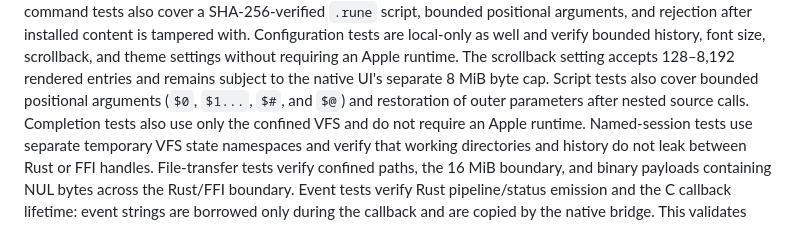
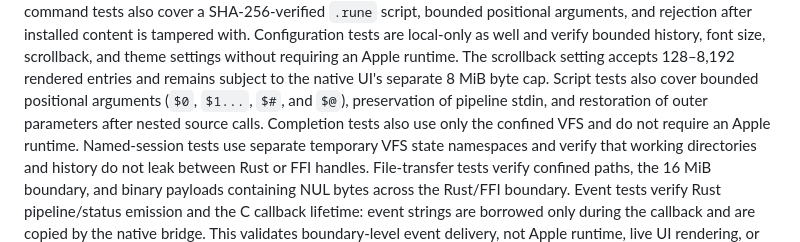
Before and after one commit to OthmaneBlial/Rune, a Markdown page: docs/development.md, the part around the change. Drawn GitHub-style.

```diff
--- a/docs/development.md
+++ b/docs/development.md
@@ -30,7 +30,8 @@ size, scrollback, and theme settings without requiring an Apple runtime. The
 scrollback setting accepts 128–8,192 rendered entries and remains subject to
 the native UI's separate 8 MiB byte cap.
 Script tests also cover bounded positional arguments (`$0`, `$1...`, `$#`, and
-`$@`) and restoration of outer parameters after nested source calls.
+`$@`), preservation of pipeline stdin, and restoration of outer parameters
+after nested source calls.
 Completion tests also use only the confined VFS and do not require an Apple
 runtime.
 Named-session tests use separate temporary VFS state namespaces and verify that
```
Also changed, not shown: README.md (+3 -1 lines), docs/architecture.md (+1 -0 lines).
